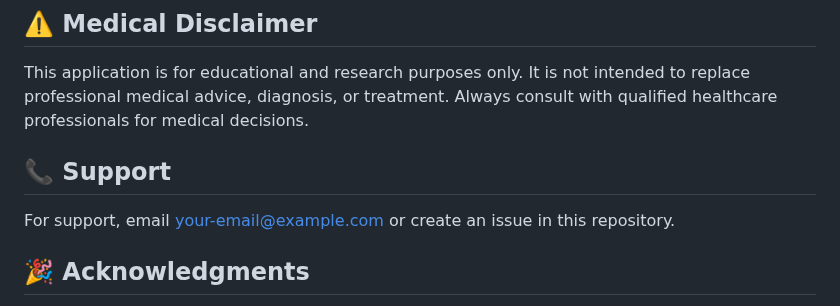
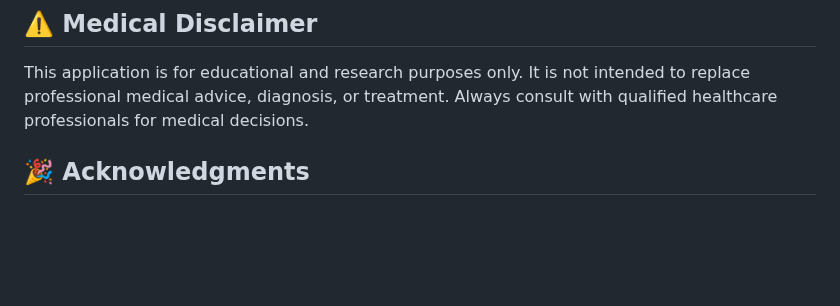
Before and after one commit to Sameer455/my_heart_app, a Markdown page: README.md, the part around the change. GitHub-like rendering; blank space fills up the shorter version.

Commit message:
Delete support information from README
Removed support section from README.

```diff
--- a/README.md
+++ b/README.md
@@ -202,9 +202,6 @@ This project is licensed under the MIT License - see the [LICENSE](LICENSE) file
 
 This application is for educational and research purposes only. It is not intended to replace professional medical advice, diagnosis, or treatment. Always consult with qualified healthcare professionals for medical decisions.
 
-## 📞 Support
-
-For support, email your-email@example.com or create an issue in this repository.
 
 ## 🎉 Acknowledgments
 
```
